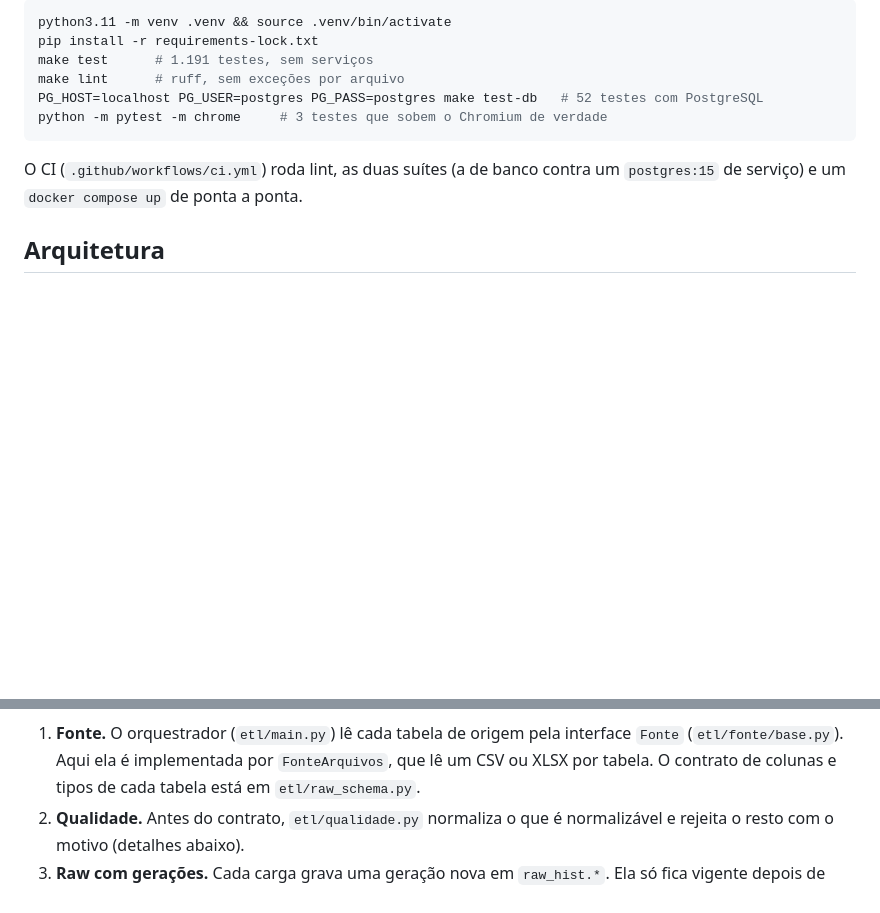
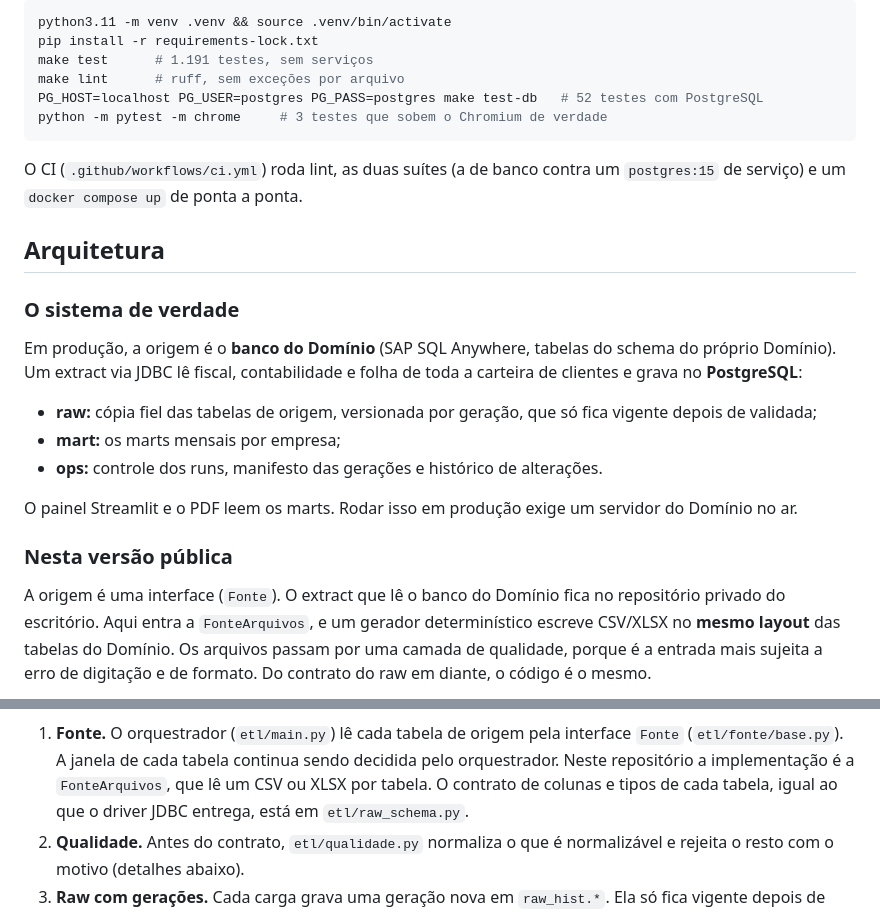
Before and after one commit to leirosjose/painel-contabil, a Markdown page: README.md, 2 parts joined by grey strips. Drawn GitHub-style; blank space fills up the shorter version.

````diff
--- a/README.md
+++ b/README.md
@@ -65,5 +65,29 @@ um `postgres:15` de serviço) e um `docker compose up` de ponta a ponta.
 
 ## Arquitetura
 
+### O sistema de verdade
+
+Em produção, a origem é o **banco do Domínio** (SAP SQL Anywhere, tabelas do
+schema do próprio Domínio). Um extract via JDBC lê fiscal, contabilidade e
+folha de toda a carteira de clientes e grava no **PostgreSQL**:
+
+- **raw:** cópia fiel das tabelas de origem, versionada por geração, que só
+  fica vigente depois de validada;
+- **mart:** os marts mensais por empresa;
+- **ops:** controle dos runs, manifesto das gerações e histórico de
+  alterações.
+
+O painel Streamlit e o PDF leem os marts. Rodar isso em produção exige um
+servidor do Domínio no ar.
+
+### Nesta versão pública
+
+A origem é uma interface (`Fonte`). O extract que lê o banco do Domínio fica
+no repositório privado do escritório. Aqui entra a `FonteArquivos`, e um
+gerador determinístico escreve CSV/XLSX no **mesmo layout** das tabelas do
+Domínio. Os arquivos passam por uma camada de qualidade, porque é a entrada
+mais sujeita a erro de digitação e de formato. Do contrato do raw em diante,
+o código é o mesmo.
+
 ```mermaid
 flowchart LR
@@ -82,9 +113,11 @@ flowchart LR
 ```
 
 1. **Fonte.** O orquestrador (`etl/main.py`) lê cada tabela de origem pela
-   interface `Fonte` (`etl/fonte/base.py`). Aqui ela é implementada por
+   interface `Fonte` (`etl/fonte/base.py`). A janela de cada tabela continua
+   sendo decidida pelo orquestrador. Neste repositório a implementação é a
    `FonteArquivos`, que lê um CSV ou XLSX por tabela. O contrato de colunas e
-   tipos de cada tabela está em `etl/raw_schema.py`.
+   tipos de cada tabela, igual ao que o driver JDBC entrega, está em
+   `etl/raw_schema.py`.
 2. **Qualidade.** Antes do contrato, `etl/qualidade.py` normaliza o que é
    normalizável e rejeita o resto com o motivo (detalhes abaixo).
 3. **Raw com gerações.** Cada carga grava uma geração nova em `raw_hist.*`.
````
Also changed, not shown: other parts of README.md (+16 -9 lines).
